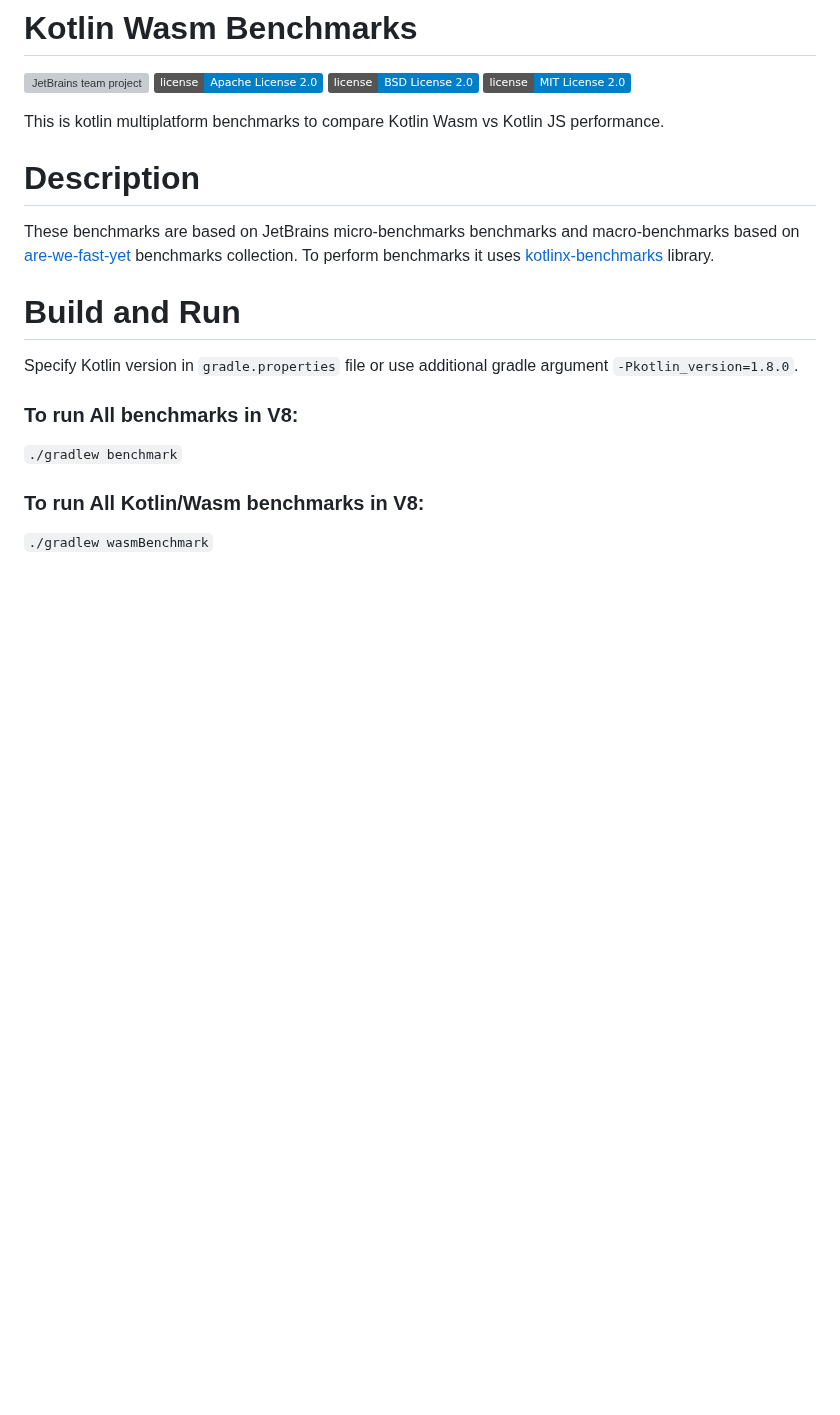
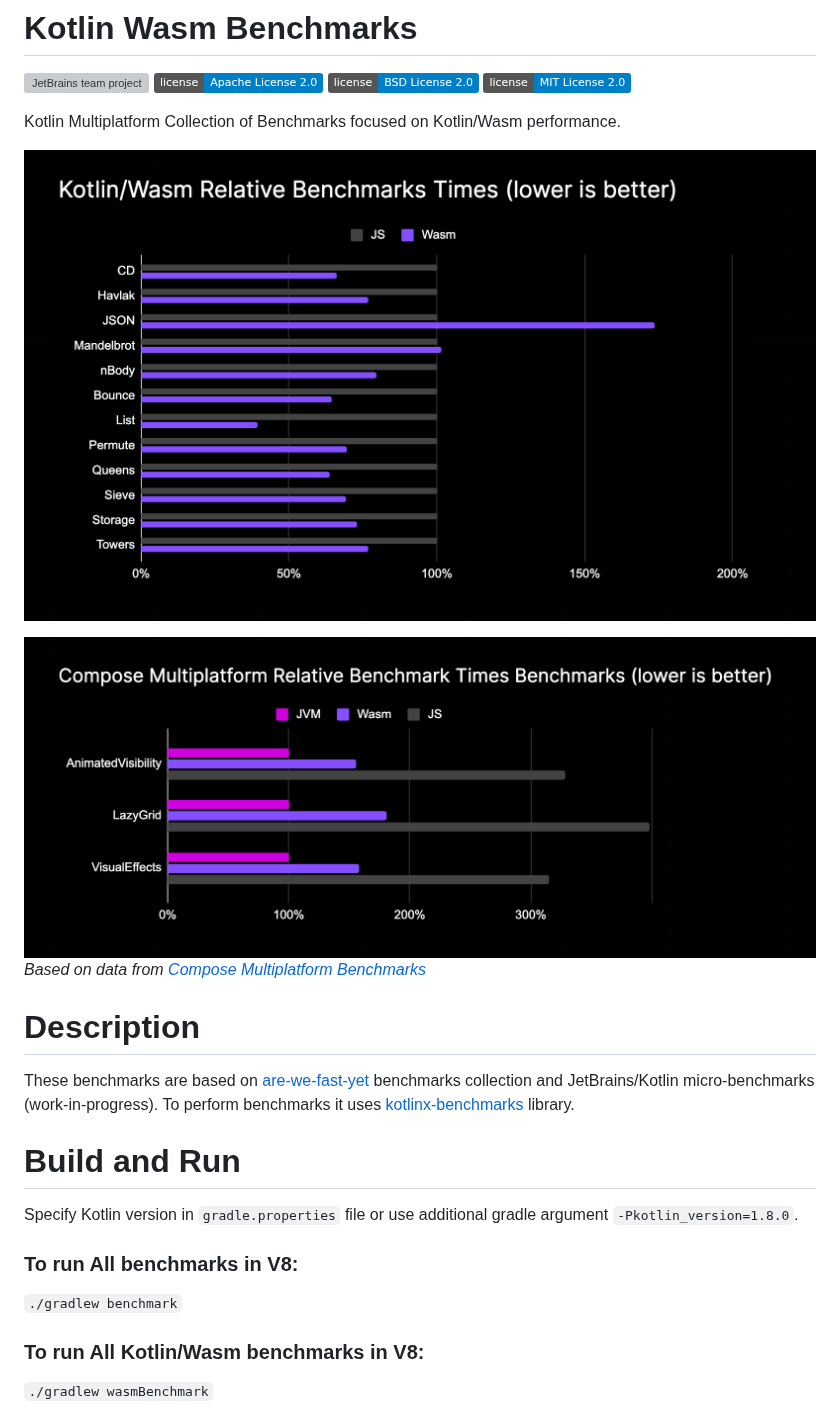
Before and after one commit to Kotlin/kotlin-wasm-benchmarks, a Markdown page: README.md, the part around the change. GitHub-like rendering; pictures changed too: screenshots/compose-multiplatform-benchmarks.png (added), screenshots/kotlin-wasm-macro-benchmarks.png (added); badges without logos; blank space fills up the shorter version; grey boxes are pictures that could not be loaded.

Commit message:
Update README.md
* Add diagrams with some results
* Change wording

(cherry picked from commit a82a6cb6996249250faa080eacd21de2ec0a9fee)

```diff
--- a/README.md
+++ b/README.md
@@ -5,10 +5,15 @@
 [![GitHub license](https://img.shields.io/badge/license-BSD%20License%202.0-blue.svg?style=flat)](http://www.opensource.org/licenses/bsd-license.php)
 [![GitHub license](https://img.shields.io/badge/license-MIT%20License%202.0-blue.svg?style=flat)](https://opensource.org/license/mit/)
 
-This is kotlin multiplatform benchmarks to compare Kotlin Wasm vs Kotlin JS performance.
+Kotlin Multiplatform Collection of Benchmarks focused on Kotlin/Wasm performance.
+
+![kotlin-wasm-macro-benchmarks.png](screenshots/kotlin-wasm-macro-benchmarks.png)
+
+![compose-multiplatform-benchmarks.png](screenshots/compose-multiplatform-benchmarks.png)
+_Based on data from [Compose Multiplatform Benchmarks](https://github.com/JetBrains/compose-multiplatform/tree/bench_with_kwasm/benchmarks/ios/jvm-vs-kotlin-native)_
 
 # Description
-These benchmarks are based on JetBrains micro-benchmarks benchmarks and macro-benchmarks based on [are-we-fast-yet](https://github.com/smarr/are-we-fast-yet) benchmarks collection.
+These benchmarks are based on [are-we-fast-yet](https://github.com/smarr/are-we-fast-yet) benchmarks collection and JetBrains/Kotlin micro-benchmarks (work-in-progress).
 To perform benchmarks it uses [kotlinx-benchmarks](https://github.com/Kotlin/kotlinx-benchmark) library.
 
 # Build and Run
```
